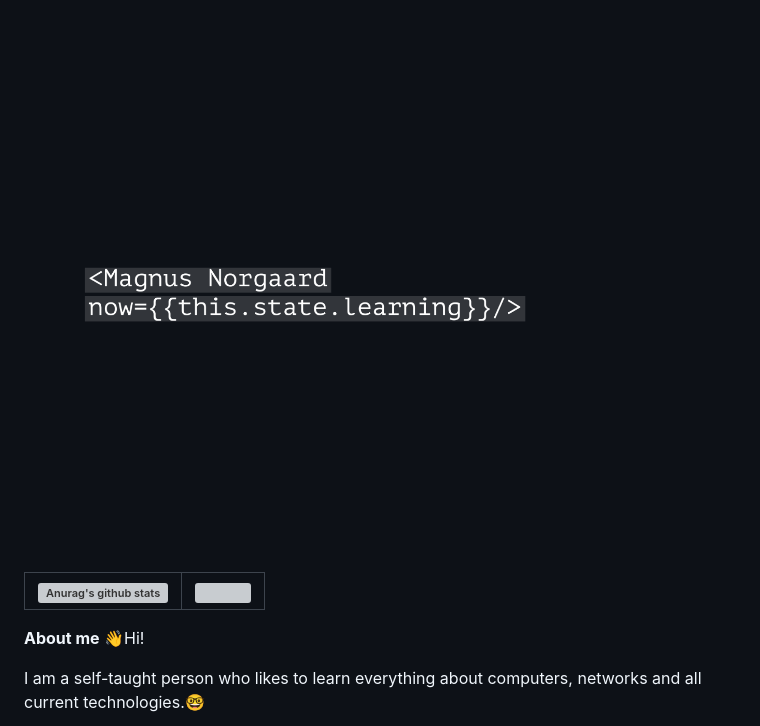
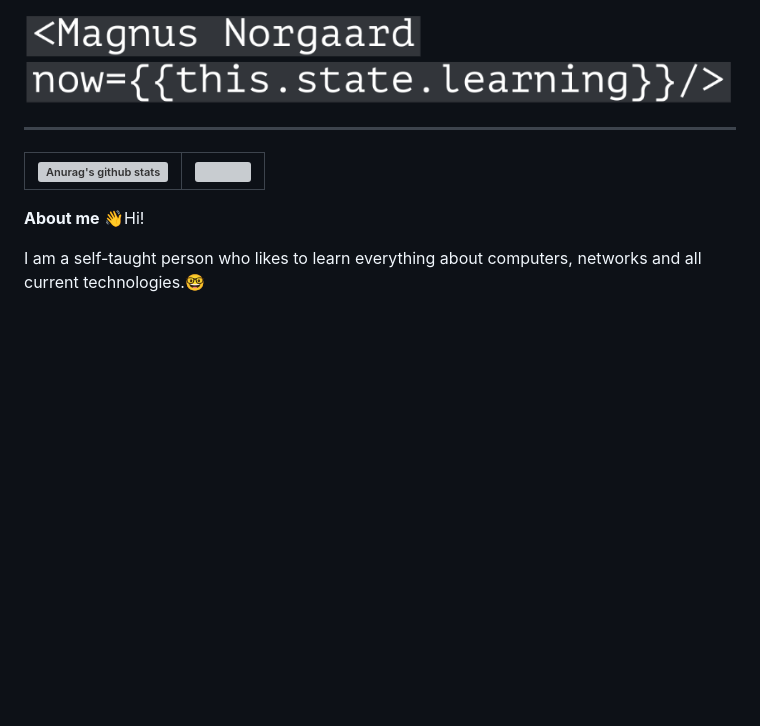
Before and after one commit to MGNG13/MGNG13, a Markdown page: README.md, the part around the change. GitHub-like rendering; pictures changed too: src/index.png; blank space fills up the shorter version; grey boxes are pictures that could not be loaded.

Commit message:
Hello world!

```diff
--- a/README.md
+++ b/README.md
@@ -1,5 +1,6 @@
 <img src="src/index.png"/>
 
+---
 |<img align="center" src="https://github-readme-stats.vercel.app/api?username=MGNG13&theme=dracula&show_icons=true" alt="Anurag's github stats" /> | <img align="center" src="https://github-readme-stats.vercel.app/api/top-langs?username=MGNG13&theme=dracula&show_icons=true&layout=compact" /> |
 | ------------- | ------------- |
 
```
